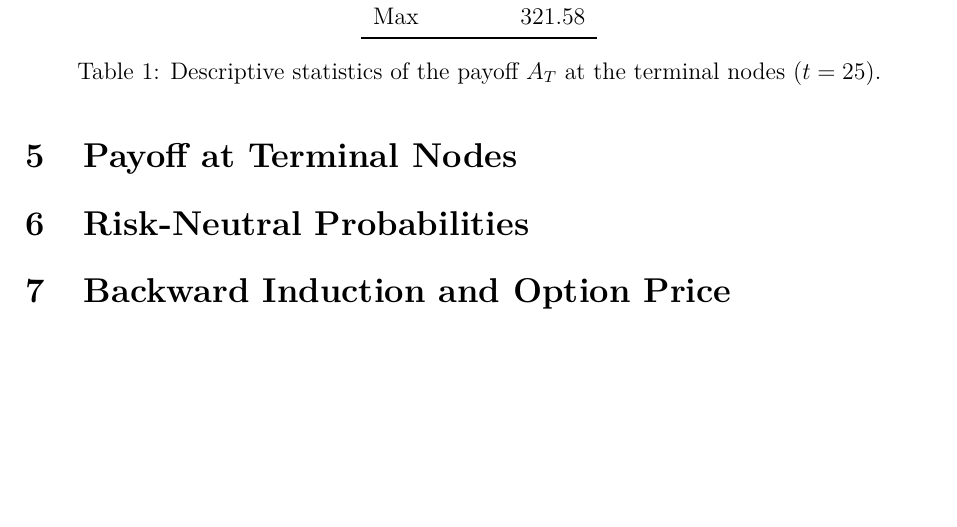
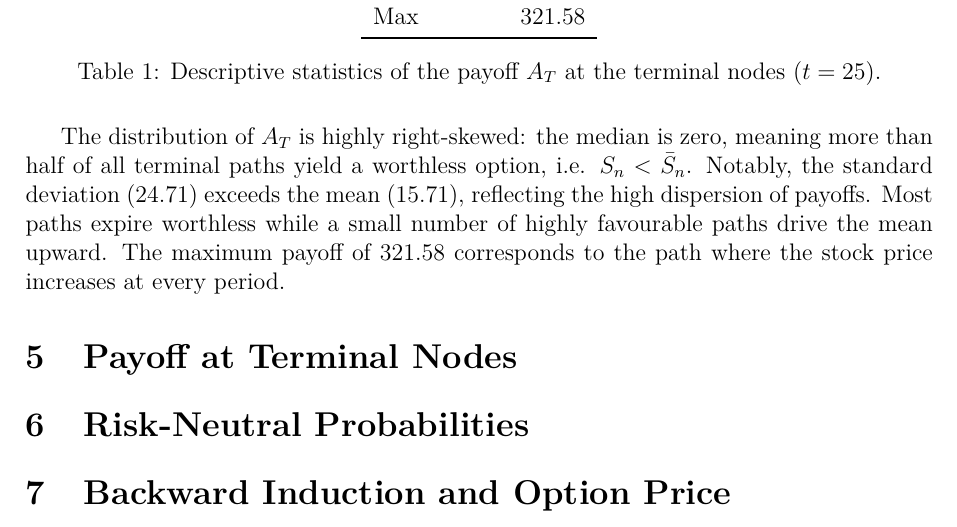
Before and after one commit to Mclement197/HSG_SMF, a LaTeX document (hand_in/handin.tex): part of page 3 of 3, cut so that both start at the same text, the shorter picture padded with empty space. Compiled offline with pdfLaTeX.

Commit message:
description of statistics

```diff
--- a/hand_in/handin.tex
+++ b/hand_in/handin.tex
@@ -121,7 +121,12 @@ computed at the terminal nodes of the binomial tree ($t = 25$).
   \label{tab:stats_V}
 \end{table}
 
-
+The distribution of $A_T$ is highly right-skewed: the median is zero, meaning more than half
+of all terminal paths yield a worthless option, i.e. $S_n < \bar{S}_n$. Notably, the standard
+deviation (24.71) exceeds the mean (15.71), reflecting the high dispersion of payoffs. Most
+paths expire worthless while a small number of highly favourable paths drive the mean upward.
+The maximum payoff of 321.58 corresponds to the path where the stock price increases at every
+period.
 
 \section{Payoff at Terminal Nodes}
 \label{sec:payoff}
```
